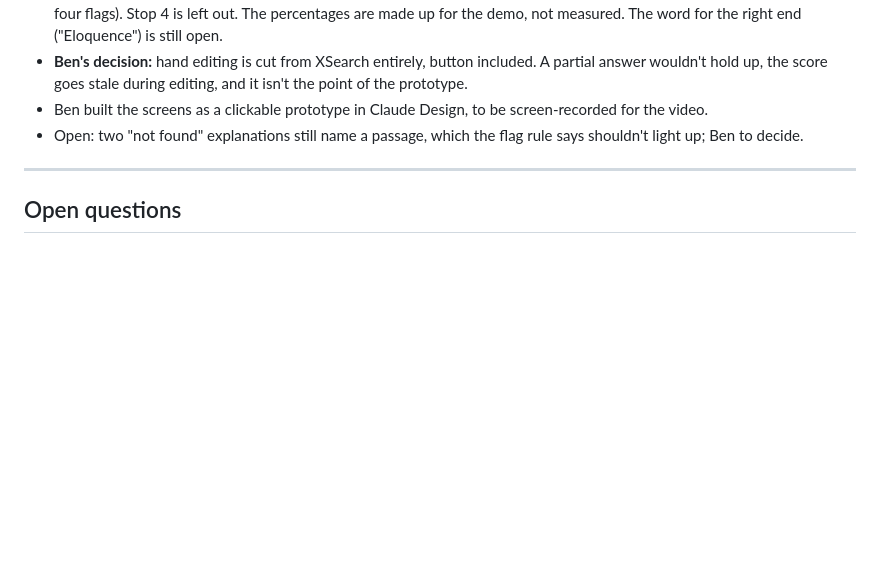
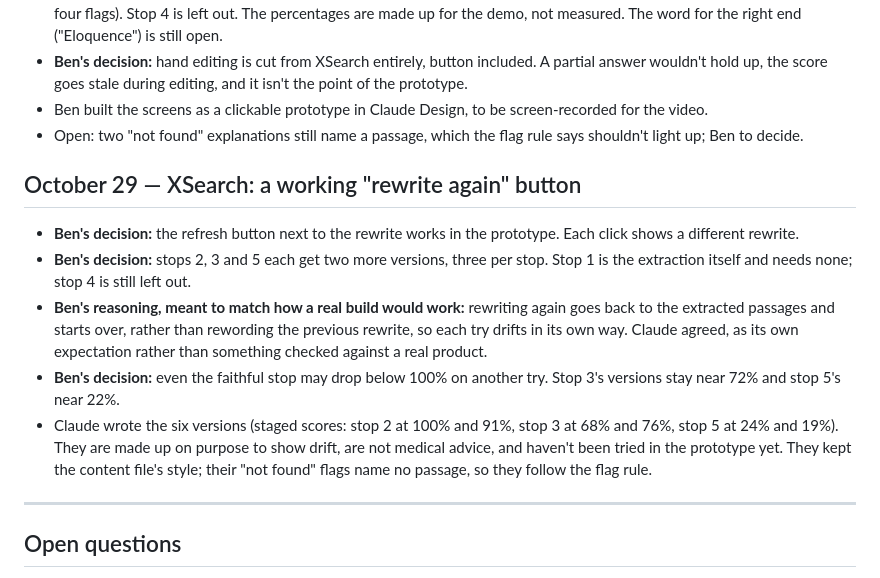
Before and after one commit to 1benbcraig/ai-accuracy-and-trust, a Markdown page: DEVLOG.md, the part around the change. Drawn GitHub-style; blank space fills up the shorter version.

Commit message:
Devlog: Oct 29 XSearch regenerate button

```diff
--- a/DEVLOG.md
+++ b/DEVLOG.md
@@ -438,6 +438,15 @@ Ben designed the XSearch screens in Figma (not built in code; nothing here is te
 - Ben built the screens as a clickable prototype in Claude Design, to be screen-recorded for the video.
 - Open: two "not found" explanations still name a passage, which the flag rule says shouldn't light up; Ben to decide.
 
+
+## October 29 — XSearch: a working "rewrite again" button
+
+- **Ben's decision:** the refresh button next to the rewrite works in the prototype. Each click shows a different rewrite.
+- **Ben's decision:** stops 2, 3 and 5 each get two more versions, three per stop. Stop 1 is the extraction itself and needs none; stop 4 is still left out.
+- **Ben's reasoning, meant to match how a real build would work:** rewriting again goes back to the extracted passages and starts over, rather than rewording the previous rewrite, so each try drifts in its own way. Claude agreed, as its own expectation rather than something checked against a real product.
+- **Ben's decision:** even the faithful stop may drop below 100% on another try. Stop 3's versions stay near 72% and stop 5's near 22%.
+- Claude wrote the six versions (staged scores: stop 2 at 100% and 91%, stop 3 at 68% and 76%, stop 5 at 24% and 19%). They are made up on purpose to show drift, are not medical advice, and haven't been tried in the prototype yet. They kept the content file's style; their "not found" flags name no passage, so they follow the flag rule.
+
 ---
 
 ## Open questions
```
